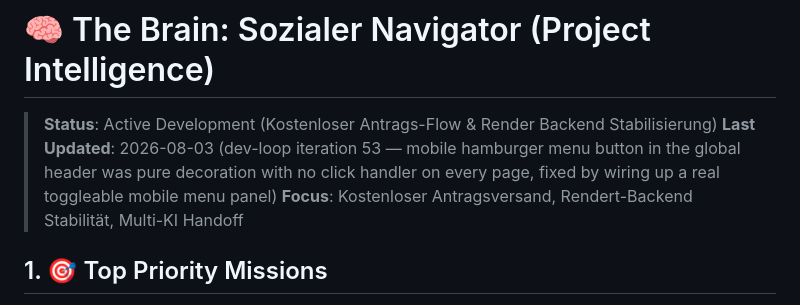
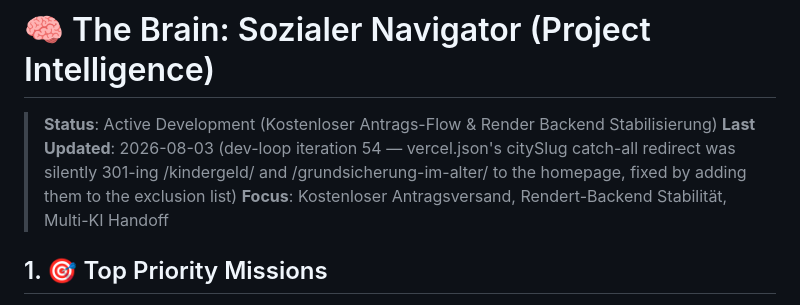
Before and after one commit to Jan2704/sozialer-navigator, a Markdown page: brain.md, the part around one of its changes. GitHub-like rendering.

Commit message:
docs(brain): record dev-loop iteration 54 (vercel.json redirect fix)
Co-Authored-By: Claude Sonnet 5 <noreply@anthropic.com>
Claude-Session: https://claude.ai/code/session_01P9Mky9ipDEz6hPh8qq397X

```diff
--- a/brain.md
+++ b/brain.md
@@ -1,7 +1,7 @@
 # 🧠 The Brain: Sozialer Navigator (Project Intelligence)
 
 > **Status**: Active Development (Kostenloser Antrags-Flow & Render Backend Stabilisierung)
-> **Last Updated**: 2026-08-03 (dev-loop iteration 53 — mobile hamburger menu button in the global header was pure decoration with no click handler on every page, fixed by wiring up a real toggleable mobile menu panel)
+> **Last Updated**: 2026-08-03 (dev-loop iteration 54 — vercel.json's citySlug catch-all redirect was silently 301-ing /kindergeld/ and /grundsicherung-im-alter/ to the homepage, fixed by adding them to the exclusion list)
 > **Focus**: Kostenloser Antragsversand, Rendert-Backend Stabilität, Multi-KI Handoff
 
 ## 1. 🎯 Top Priority Missions
```
Also changed, not shown: other parts of brain.md (+1 -0 lines).
